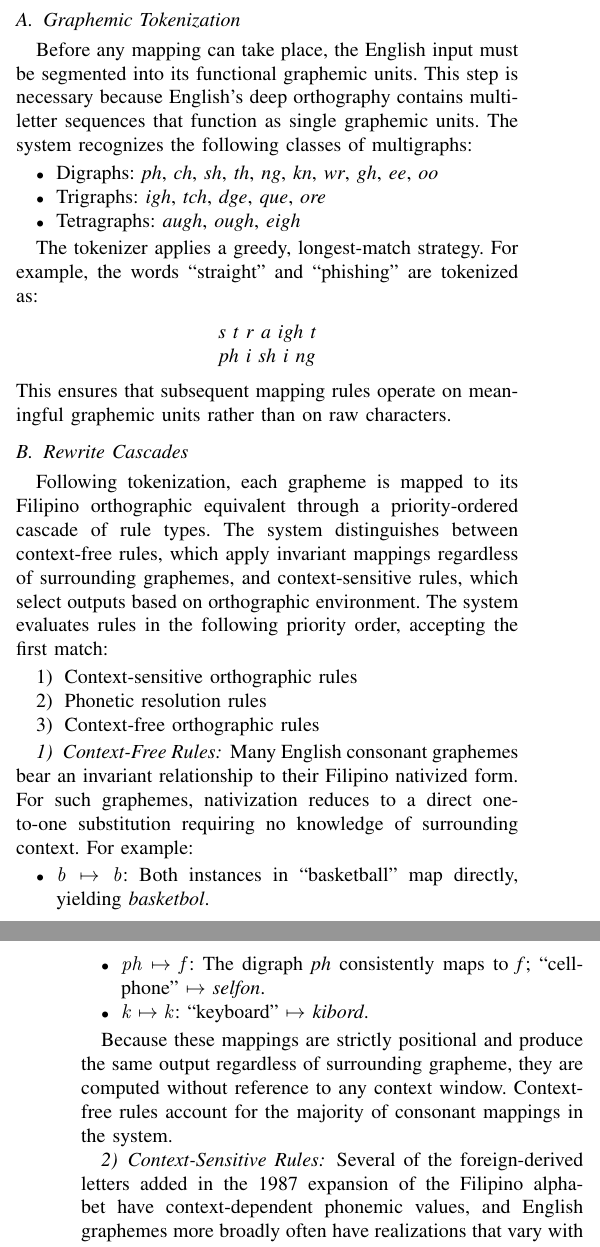
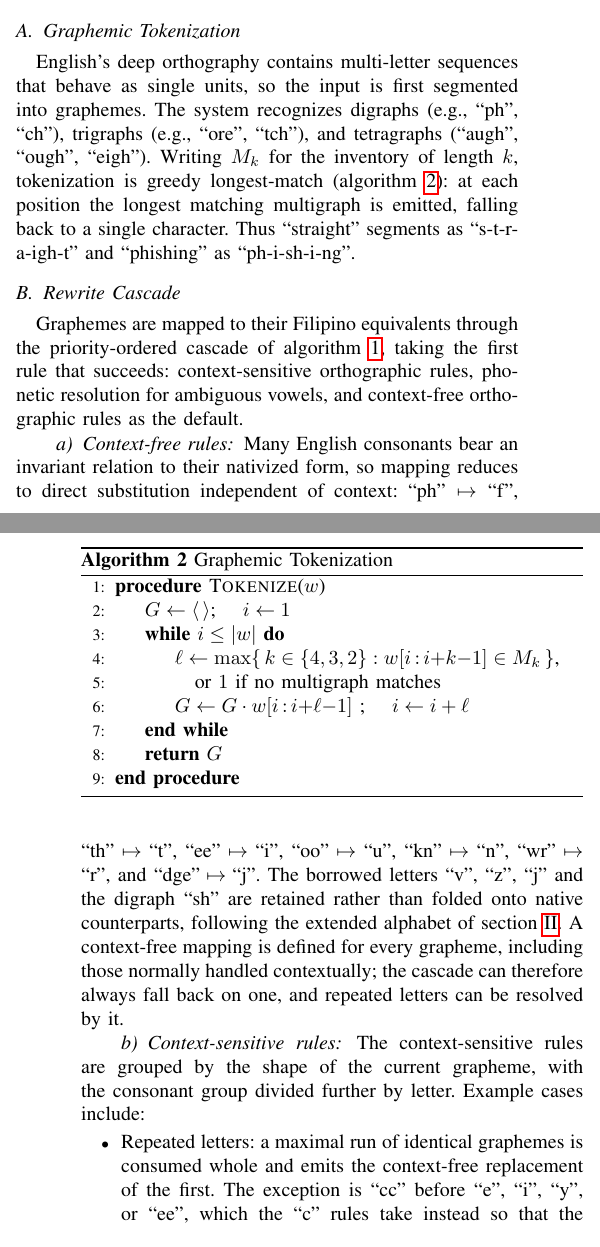
Before and after one commit to Mango-Cats/tagabaybay-docs, a LaTeX paper (paper/main.tex, which reads paper/chapters/proposed_method.tex): two parts of the columns of pages 2 and 3 of 5, joined at a grey line, cut so that both start at the same text. Compiled offline with pdfLaTeX.

Commit message:
Major revision

```diff
--- a/paper/chapters/proposed_method.tex
+++ b/paper/chapters/proposed_method.tex
@@ -6 +2,0 @@ rules, and G2P lookup. The input to the system is the English orthographic
-form; the output is the Filipino orthographic form prescribed by the spelling
@@ -16,0 +6,2 @@ ensures conformance to Filipino phonotactic constraints.
+normalization. A single priority-ordered rewrite cascade, applied left to
+right, carries out both grapheme mapping and phonetic resolution; the G2P
@@ -25,10 +44,57 @@ ensures conformance to Filipino phonotactic constraints.
+For example, \gr{ck} $\mapsto$ \gr{k} consumes two.
+
 \subsection{Graphemic Tokenization}
-Before any mapping can take place, the English input must be segmented into its
-functional graphemic units. This step is necessary because English's deep
-orthography contains multi-letter sequences that function as single graphemic
-units. The system recognizes the following classes of multigraphs:
+
+English's deep orthography contains multi-letter sequences that behave as
+single units, so the input is first segmented into graphemes. The system
+recognizes digraphs (e.g., \gr{ph}, \gr{ch}), trigraphs (e.g., \gr{ore},
+\gr{tch}), and tetragraphs (\gr{augh}, \gr{ough}, \gr{eigh}). Writing $M_k$ for
+the inventory of length $k$, tokenization is greedy longest-match
+(\cref{alg:tokenize}): at each position the longest matching multigraph is
+emitted, falling back to a single character. Thus ``straight'' segments as
+\gr{s-t-r-a-igh-t} and ``phishing'' as \gr{ph-i-sh-i-ng}.
+
+\begin{algorithm}[t]
+      \caption{Graphemic Tokenization}\label{alg:tokenize}
+      \begin{algorithmic}[1]
+            \Procedure{Tokenize}{$w$}
+            \State $G \gets \langle\,\rangle$; \quad $i \gets 1$
+            \While{$i \le |w|$}
+            \State $\ell \gets \max \{\, k \in \{4, 3, 2\} : w[i\,{:}\,i{+}k{-}1] \in M_k \,\}$,
+            \State \quad or $1$ if no multigraph matches
+            \State $G \gets G \cdot w[i\,{:}\,i{+}\ell{-}1]$ ; \quad $i \gets i + \ell$
+            \EndWhile
+            \State \Return $G$
+            \EndProcedure
+      \end{algorithmic}
+\end{algorithm}
+
+\subsection{Rewrite Cascade}\label{subsec:cascade}
+
+Graphemes are mapped to their Filipino equivalents through the priority-ordered
+cascade of \cref{alg:nativize}, taking the first rule that succeeds:
+context-sensitive orthographic rules, phonetic resolution for ambiguous vowels,
+and context-free orthographic rules as the default.
+
+\paragraph{Context-free rules}
+Many English consonants bear an invariant relation to their nativized form, so
+mapping reduces to direct substitution independent of context:
+$\gr{ph}\mapsto\gr{f}$, $\gr{th}\mapsto\gr{t}$, $\gr{ee}\mapsto\gr{i}$,
+$\gr{oo}\mapsto\gr{u}$, $\gr{kn}\mapsto\gr{n}$, $\gr{wr}\mapsto\gr{r}$, and
+$\gr{dge}\mapsto\gr{j}$. The borrowed letters \gr{v}, \gr{z}, \gr{j} and the
+digraph \gr{sh} are retained rather than folded onto native counterparts,
+following the extended alphabet of~\cref{sec:filipino_orthography}. A
+context-free mapping is defined for every grapheme, including those normally
+handled contextually; the cascade can therefore always fall back on one, and
+repeated letters can be resolved by it.
+
+\paragraph{Context-sensitive rules}
+The context-sensitive rules are grouped by the shape of the current grapheme,
+with the consonant group divided further by letter. Example cases include:
 \begin{itemize}
-      \item Digraphs: \emph{ph}, \emph{ch}, \emph{sh}, \emph{th}, \emph{ng}, \emph{kn},
-            \emph{wr}, \emph{gh}, \emph{ee}, \emph{oo}
-      \item Trigraphs: \emph{igh}, \emph{tch}, \emph{dge}, \emph{que}, \emph{ore}
-      \item Tetragraphs: \emph{augh}, \emph{ough}, \emph{eigh}
+      \item Repeated letters: a maximal run of identical graphemes is consumed whole and
+            emits the context-free replacement of the first. The exception is \gr{cc}
+            before \gr{e}, \gr{i}, \gr{y}, or \gr{ee}, which the \gr{c} rules take instead
+            so that the two letters may map differently: ``accept'' $\mapsto$ \gr{aksept},
+            ``success'' $\mapsto$ \gr{sakses}.
+      \item Cases for \gr{c}: \(\gr{c}\cdot(\gr{e}\mid\gr{i}\mid\gr{y}\mid\gr{ee})
@@ -35,18 +105,4 @@ units. The system recognizes the following classes of multigraphs:
 \end{itemize}
 
-The tokenizer applies a greedy, longest-match strategy. For example, the words
-``straight'' and ``phishing'' are tokenized as:
-\begin{center}
-      \emph{s}~\emph{t}~\emph{r}~\emph{a}~\emph{igh}~\emph{t} \\
-      \emph{ph}~\emph{i}~\emph{sh}~\emph{i}~\emph{ng}
-\end{center}
-This ensures that subsequent mapping rules operate on meaningful graphemic
-units rather than on raw characters.
+\subsection{Phonetic Resolution}\label{subsec:phonetic_resolution}
 
-\subsection{Rewrite Cascades}
-Following tokenization, each grapheme is mapped to its Filipino orthographic
-equivalent through a priority-ordered cascade of rule types. The system
-distinguishes between context-free rules, which apply invariant mappings
-regardless of surrounding graphemes, and context-sensitive rules, which select
-outputs based on orthographic environment. The system evaluates rules in the
-following priority order, accepting the first match:
@@ -53,6 +115,24 @@ following priority order, accepting the first match:
 
-\begin{enumerate}
-      \item Context-sensitive orthographic rules
-      \item Phonetic resolution rules
-      \item Context-free orthographic rules
-\end{enumerate}
+\begin{algorithm}[t]
+      \caption{Phonetic Resolution}\label{alg:phonetic}
+      \begin{algorithmic}[1]
+            \Procedure{Phonetic}{$G, P, i$}
+            \State $t \gets G[i]$
+            \If{$t$ is not an ambiguous vowel} \Return \textbf{fail}
+            \EndIf
+            \If{$t$ continues a vowel cluster} \Return $(\langle\,\rangle, 1)$
+            \EndIf
+            \State $p \gets$ vowel phoneme of $t$ in $P$, or \textbf{fail} if none
+            \If{$p$ is r-colored}
+            \State \Return $(\langle t \rangle, 1)$ if medial, else $(\langle \gr{e}, \gr{r} \rangle, 1)$
+            \EndIf
+            \If{$p = \ipa{@}$} \Comment{schwa}
+            \State \Return $(\langle \gr{o} \rangle, 1)$ if word-final and $t \in \{\gr{o}, \gr{u}\}$;
+            \State \quad $(\langle \gr{e} \rangle, 1)$ if word-final; \textbf{fail} otherwise
+            \EndIf
+            \State $(r, d) \gets \Call{P2G}{p}$ \Comment{$d$: is $p$ a diphthong?}
+            \If{$r = \langle \gr{a} \rangle$ \textbf{and} $t \in \{\gr{o}, \gr{u}\}$}
+            \State $r \gets \langle t \rangle$ \Comment{written letter overrides}
+            \EndIf
+            \State \Return $(r, \Call{Consumed}{G, i, d})$
+            \EndProcedure
@@ -65,26 +154,3 @@ following priority order, accepting the first match:
 
-\subsubsection{Context-Free Rules}
-Many English consonant graphemes bear an invariant relationship to their
-Filipino nativized form. For such graphemes, nativization reduces to a direct
-one-to-one substitution requiring no knowledge of surrounding context. For
-example:
+\subsection{Output Normalization}\label{subsec:normalization}
 
-\begin{itemize}
-      \item \(\mathit{b} \mapsto \mathit{b}\): Both instances in ``basketball'' map
-            directly, yielding \emph{basketbol}.
-      \item \(\mathit{ph} \mapsto \mathit{f}\): The digraph \emph{ph}
-            consistently maps to \emph{f}; ``cellphone'' \(\mapsto\) \emph{selfon}.
-      \item \(\mathit{k} \mapsto \mathit{k}\): ``keyboard'' \(\mapsto\) \emph{kibord}.
-\end{itemize}
-
-Because these mappings are strictly positional and produce the same output
-regardless of surrounding grapheme, they are computed without reference to any
-context window. Context-free rules account for the majority of consonant
-mappings in the system.
-
-\subsubsection{Context-Sensitive Rules}
-
-Several of the foreign-derived letters added in the 1987 expansion of the
-Filipino alphabet have context-dependent phonemic values, and English graphemes
-more broadly often have realizations that vary with their orthographic
-environment. For these cases, the mapping for a given grapheme is selected by
@@ -117 +156,0 @@ common English suffixes in Filipino orthographic convention.
-\subsubsection{Phonetic Resolution Rules}\label{subsec:phonetic_resolution}
@@ -140,2 +156,0 @@ the current token position. The mapping proceeds as follows:
-\subsection{Output Normalization}
-After all per-token rules have been applied, the system performs a final
@@ -145,2 +157 @@ across adjacent tokens:
-\begin{itemize}
-      \item Contiguous duplicates: Identical adjacent graphemes produced by separate rule
+\textsc{Normalize} cleans up artifacts left where independent rules meet at a
--- a/paper/main.tex
+++ b/paper/main.tex
@@ -13,6 +13,15 @@
 \usepackage{cleveref}
 \usepackage{tipa}
 \usepackage{booktabs}
+
+% Typographic conventions: cited words, graphemes and letters are quoted and
+% upright; phonetic transcriptions are slashed. Both work in text and math.
+\newcommand{\gr}[1]{\ifmmode\text{``#1''}\else``#1''\fi}
+\newcommand{\ipa}[1]{\ifmmode/\text{\textipa{#1}}/\else/\textipa{#1}/\fi}
+
+% algpseudocode's \Call tests its argument with \ifthenelse/\equal, which breaks
+% on nested \Call. This variant is expansion-safe and renders no-arg calls as f().
+\renewcommand{\Call}[2]{\textproc{#1}(#2)}
 
 \def\BibTeX{{\rm B\kern-.05em{\sc i\kern-.025em b}\kern-.08em
     T\kern-.1667em\lower.7ex\hbox{E}\kern-.125emX}}
```
Also changed, not shown: paper/chapters/experimental_setup.tex (+1 -1 lines), paper/chapters/filipino_orthography.tex (+11 -11 lines), paper/chapters/introduction.tex (+2 -2 lines), paper/chapters/results_and_discussion.tex (+13 -13 lines), paper/chapters/proposed_method.tex (148 more changed lines).
